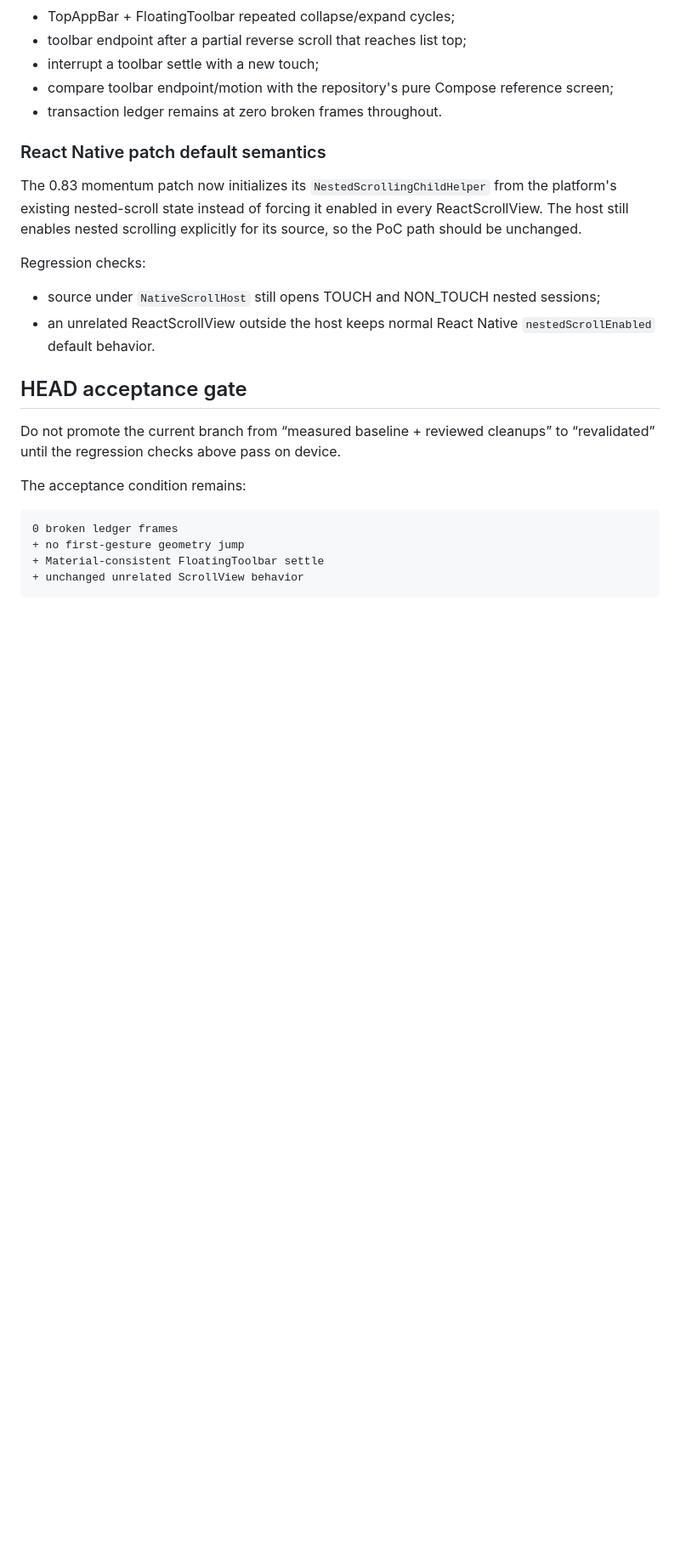
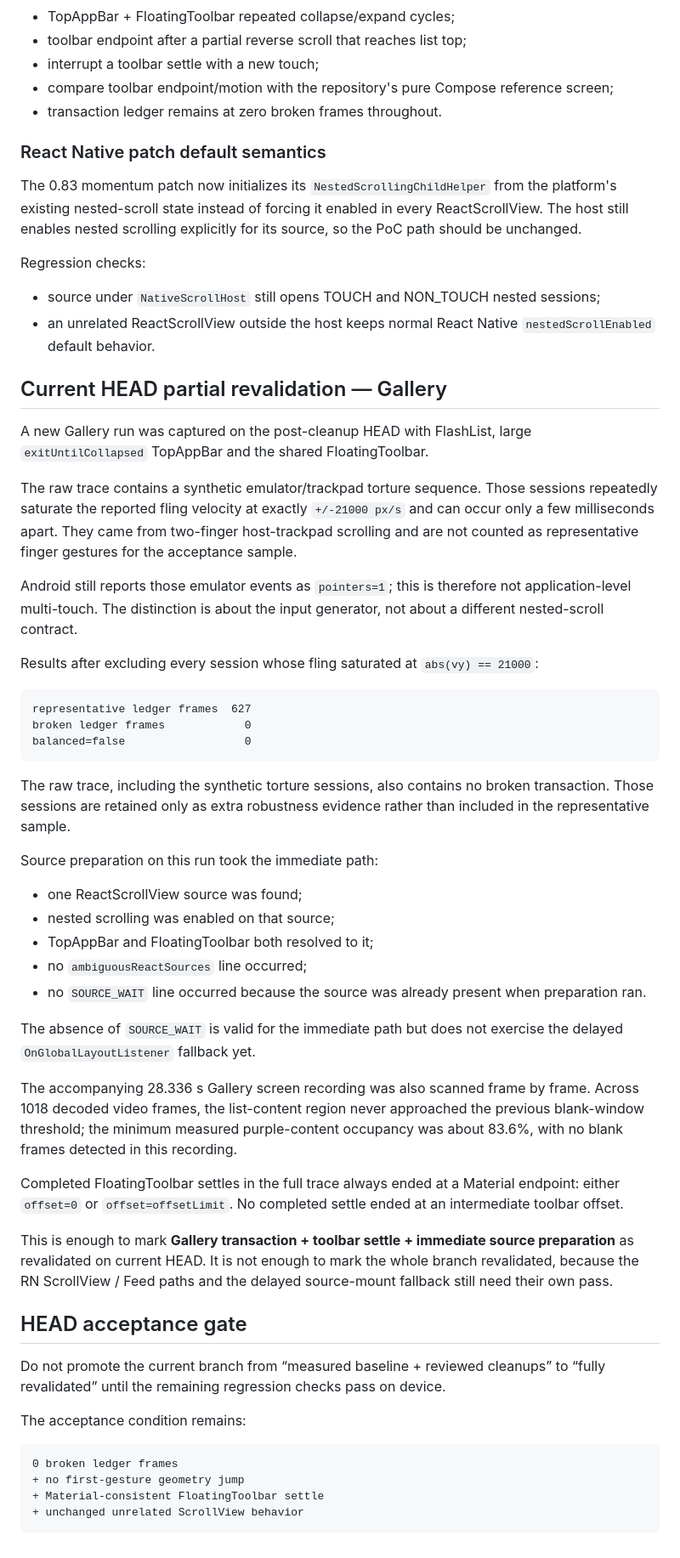
Before and after one commit to AmatoGiulio/react-native-scroll-interop, a Markdown page: docs/validation-rn-083.md, the part around the change. Shown at 85% size. GitHub-like rendering; blank space fills up the shorter version.

Commit message:
Record the partial Gallery revalidation on current 0.83 head

````diff
--- a/docs/validation-rn-083.md
+++ b/docs/validation-rn-083.md
@@ -199,9 +199,43 @@ Regression checks:
 - source under `NativeScrollHost` still opens TOUCH and NON_TOUCH nested sessions;
 - an unrelated ReactScrollView outside the host keeps normal React Native `nestedScrollEnabled` default behavior.
 
+## Current HEAD partial revalidation — Gallery
+
+A new Gallery run was captured on the post-cleanup HEAD with FlashList, large `exitUntilCollapsed` TopAppBar and the shared FloatingToolbar.
+
+The raw trace contains a synthetic emulator/trackpad torture sequence. Those sessions repeatedly saturate the reported fling velocity at exactly `+/-21000 px/s` and can occur only a few milliseconds apart. They came from two-finger host-trackpad scrolling and are not counted as representative finger gestures for the acceptance sample.
+
+Android still reports those emulator events as `pointers=1`; this is therefore not application-level multi-touch. The distinction is about the input generator, not about a different nested-scroll contract.
+
+Results after excluding every session whose fling saturated at `abs(vy) == 21000`:
+
+```text
+representative ledger frames  627
+broken ledger frames            0
+balanced=false                  0
+```
+
+The raw trace, including the synthetic torture sessions, also contains no broken transaction. Those sessions are retained only as extra robustness evidence rather than included in the representative sample.
+
+Source preparation on this run took the immediate path:
+
+- one ReactScrollView source was found;
+- nested scrolling was enabled on that source;
+- TopAppBar and FloatingToolbar both resolved to it;
+- no `ambiguousReactSources` line occurred;
+- no `SOURCE_WAIT` line occurred because the source was already present when preparation ran.
+
+The absence of `SOURCE_WAIT` is valid for the immediate path but does not exercise the delayed `OnGlobalLayoutListener` fallback yet.
+
+The accompanying 28.336 s Gallery screen recording was also scanned frame by frame. Across 1018 decoded video frames, the list-content region never approached the previous blank-window threshold; the minimum measured purple-content occupancy was about 83.6%, with no blank frames detected in this recording.
+
+Completed FloatingToolbar settles in the full trace always ended at a Material endpoint: either `offset=0` or `offset=offsetLimit`. No completed settle ended at an intermediate toolbar offset.
+
+This is enough to mark **Gallery transaction + toolbar settle + immediate source preparation** as revalidated on current HEAD. It is not enough to mark the whole branch revalidated, because the RN ScrollView / Feed paths and the delayed source-mount fallback still need their own pass.
+
 ## HEAD acceptance gate
 
-Do not promote the current branch from “measured baseline + reviewed cleanups” to “revalidated” until the regression checks above pass on device.
+Do not promote the current branch from “measured baseline + reviewed cleanups” to “fully revalidated” until the remaining regression checks pass on device.
 
 The acceptance condition remains:
 
````
